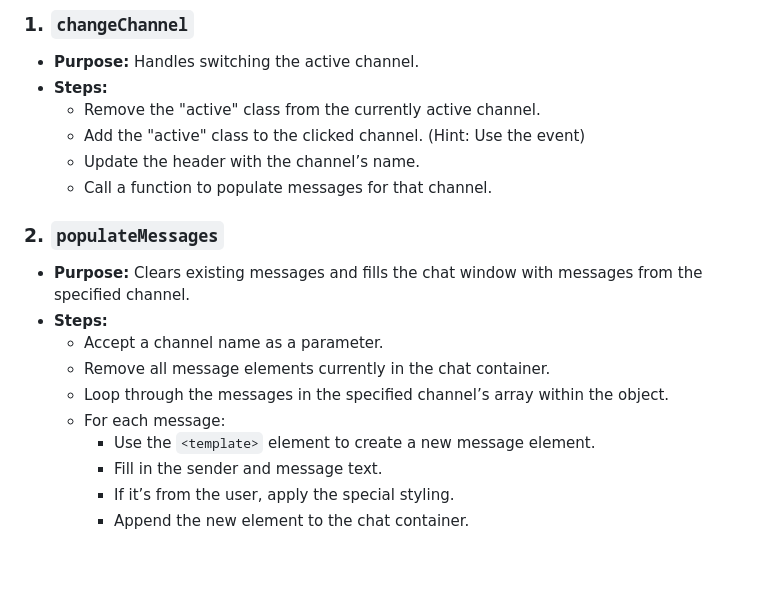
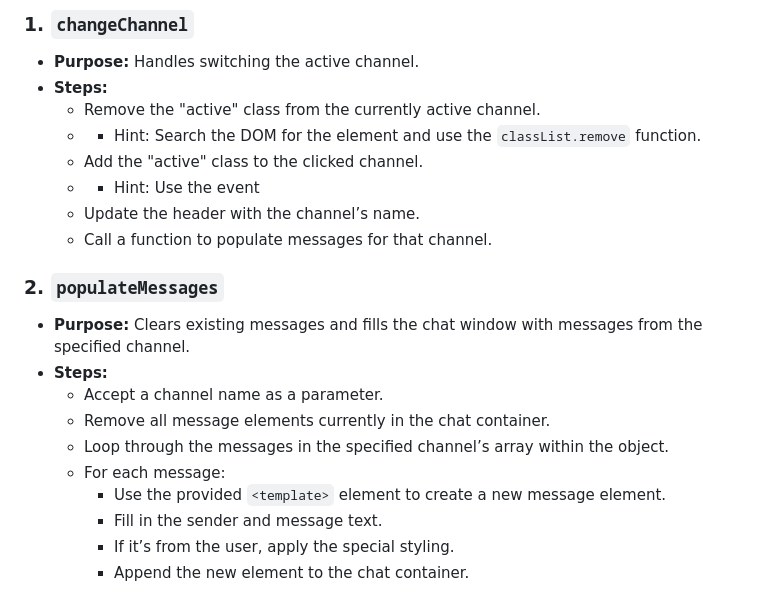
Before and after one commit to Paorapotangaroa/Code-Alone-10, a Markdown page: README.md, the part around the change. GitHub-like rendering; blank space fills up the shorter version.

Commit message:
adding more specific hints in some sections

```diff
--- a/README.md
+++ b/README.md
@@ -48,7 +48,9 @@ You should structure your JavaScript into clear, reusable functions. Here are su
 - **Purpose:** Handles switching the active channel.
 - **Steps:**
   - Remove the "active" class from the currently active channel.
-  - Add the "active" class to the clicked channel. (Hint: Use the event)
+  - - Hint: Search the DOM for the element and use the `classList.remove` function.
+  - Add the "active" class to the clicked channel.
+  - - Hint: Use the event
   - Update the header with the channel’s name.
   - Call a function to populate messages for that channel.
 
@@ -59,7 +61,7 @@ You should structure your JavaScript into clear, reusable functions. Here are su
   - Remove all message elements currently in the chat container.
   - Loop through the messages in the specified channel’s array within the object.
   - For each message:
-    - Use the `<template>` element to create a new message element.
+    - Use the provided `<template>` element to create a new message element.
     - Fill in the sender and message text.
     - If it’s from the user, apply the special styling.
     - Append the new element to the chat container.
```
